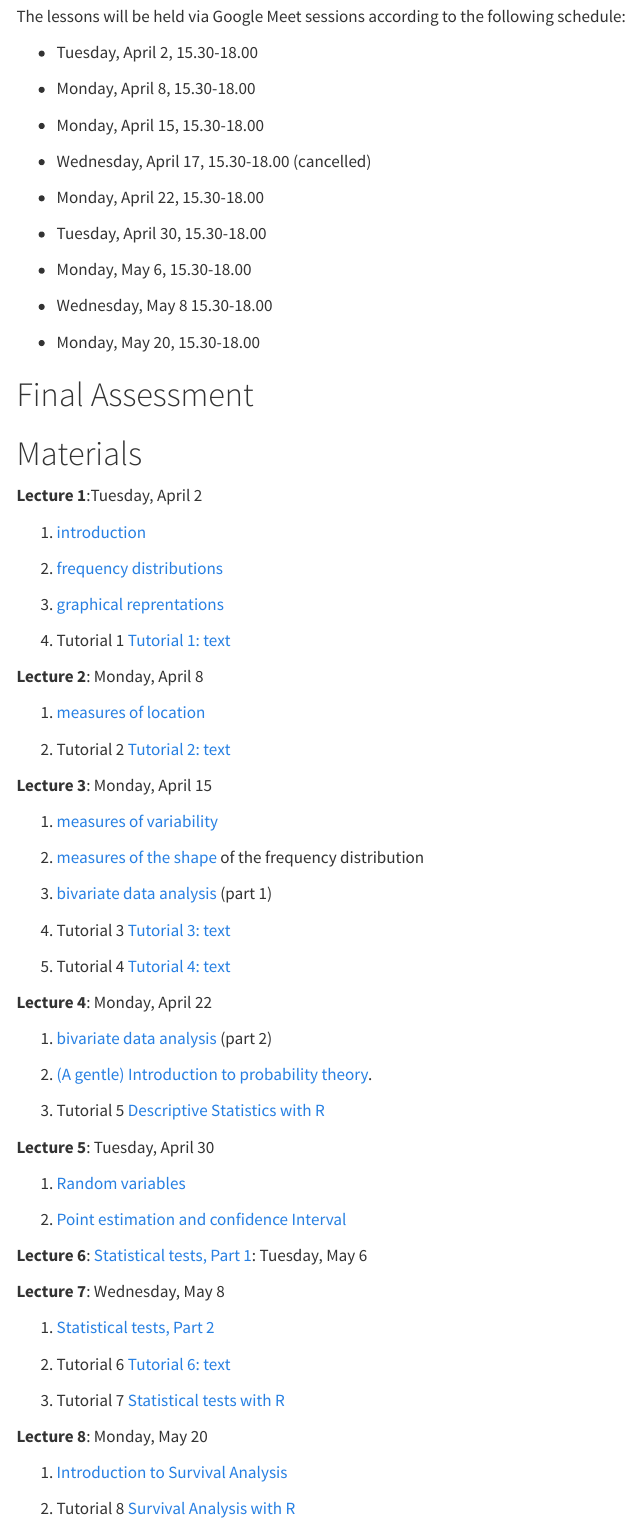
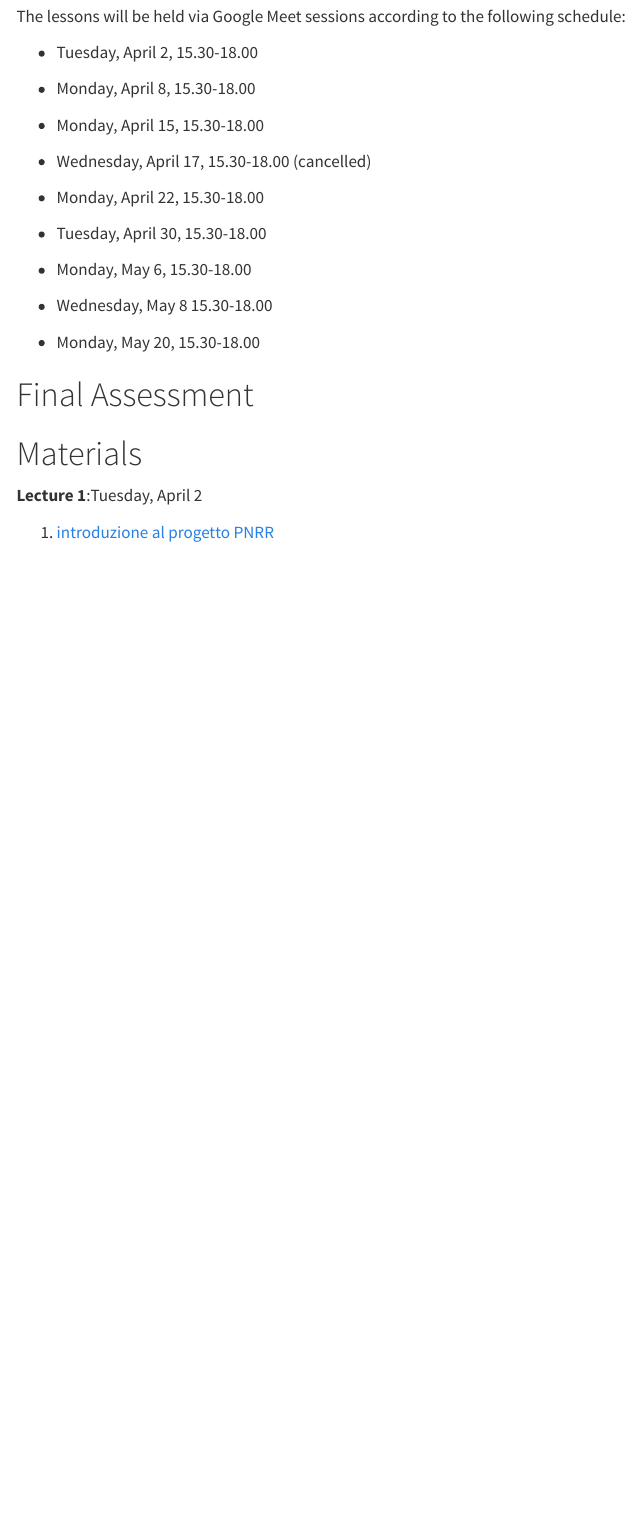
Before and after one commit to rborgoni/B.STAT.5, a Quarto document (index.qmd): the page in a window 1100 px wide, from 470 px down. Rendered offline with R 4.5, knitr and Pandoc in place of Quarto, with nearby package versions; menus at the side of the page are left out.

Commit message:
aggiorna file 1

```diff
--- a/_quarto.yml
+++ b/_quarto.yml
@@ -2,7 +2,7 @@ project:
   type: website
   output-dir: docs
   resources:
-   - 01_intro.pdf
+   - Liceo Lussana_Bergamo_Slide informativa Percorso PNRR.pptx
 
 website:
   title: "Stats4schools"
--- a/index.qmd
+++ b/index.qmd
@@ -49,58 +49,6 @@ The lessons will be held via Google Meet sessions according to the following sch
 
 **Lecture 1**:Tuesday, April 2
 
-1.  [introduction](01_intro.pdf)
+1.  [introduzione al progetto PNRR](Liceo Lussana_Bergamo_Slide informativa Percorso PNRR.pptx)
 
-2.  [frequency distributions](02_frequency_distributions.pdf)
-
-3.  [graphical reprentations](03_graphs.pdf)
-
-4.  Tutorial 1 [Tutorial 1: text](tutorial1.pdf)
-
-**Lecture 2**: Monday, April 8
-
-1.  [measures of location](04_location.pdf)
-
-2.  Tutorial 2 [Tutorial 2: text](tutorial2.pdf)
-
-**Lecture 3**: Monday, April 15
-
-1.  [measures of variability](05_variability.pdf)
-
-2.  [measures of the shape](06_shape.pdf) of the frequency distribution
-
-3.  [bivariate data analysis](07_association.pdf) (part 1)
-
-4.  Tutorial 3 [Tutorial 3: text](tutorial3.pdf)
-
-5.  Tutorial 4 [Tutorial 4: text](tutorial4.pdf)
-
-**Lecture 4**: Monday, April 22
-
-1.  [bivariate data analysis](07_association.pdf) (part 2)
-
-2.  [(A gentle) Introduction to probability theory](08_Probability.pdf).
-
-3.  Tutorial 5 [Descriptive Statistics with R](Tutorial_1_R.html)
-
-**Lecture 5**: Tuesday, April 30
-
-1.  [Random variables](09_RandomVariable.pdf)
-
-2.  [Point estimation and confidence Interval](10_ParameterEstimate.pdf)
-
-**Lecture 6**: [Statistical tests, Part 1](11_StatHpTesting.pdf): Tuesday, May 6
-
-**Lecture 7**: Wednesday, May 8
-
-1.  [Statistical tests, Part 2](12_StatHpTesting-2.pdf)
-
-2.  Tutorial 6 [Tutorial 6: text](tutorial6.pdf)
-
-3.  Tutorial 7 [Statistical tests with R](Tutorial_2_R.html)
-
-**Lecture 8**: Monday, May 20
-
-1.  [Introduction to Survival Analysis](13_Survival.pdf)
-
-2.  Tutorial 8 [Survival Analysis with R](Tutorial_3_R.html)
+<!-- 2.  [frequency distributions](02_frequency_distributions.pdf) -->
```
Also changed, not shown: docs/search.json, 3 other files.
